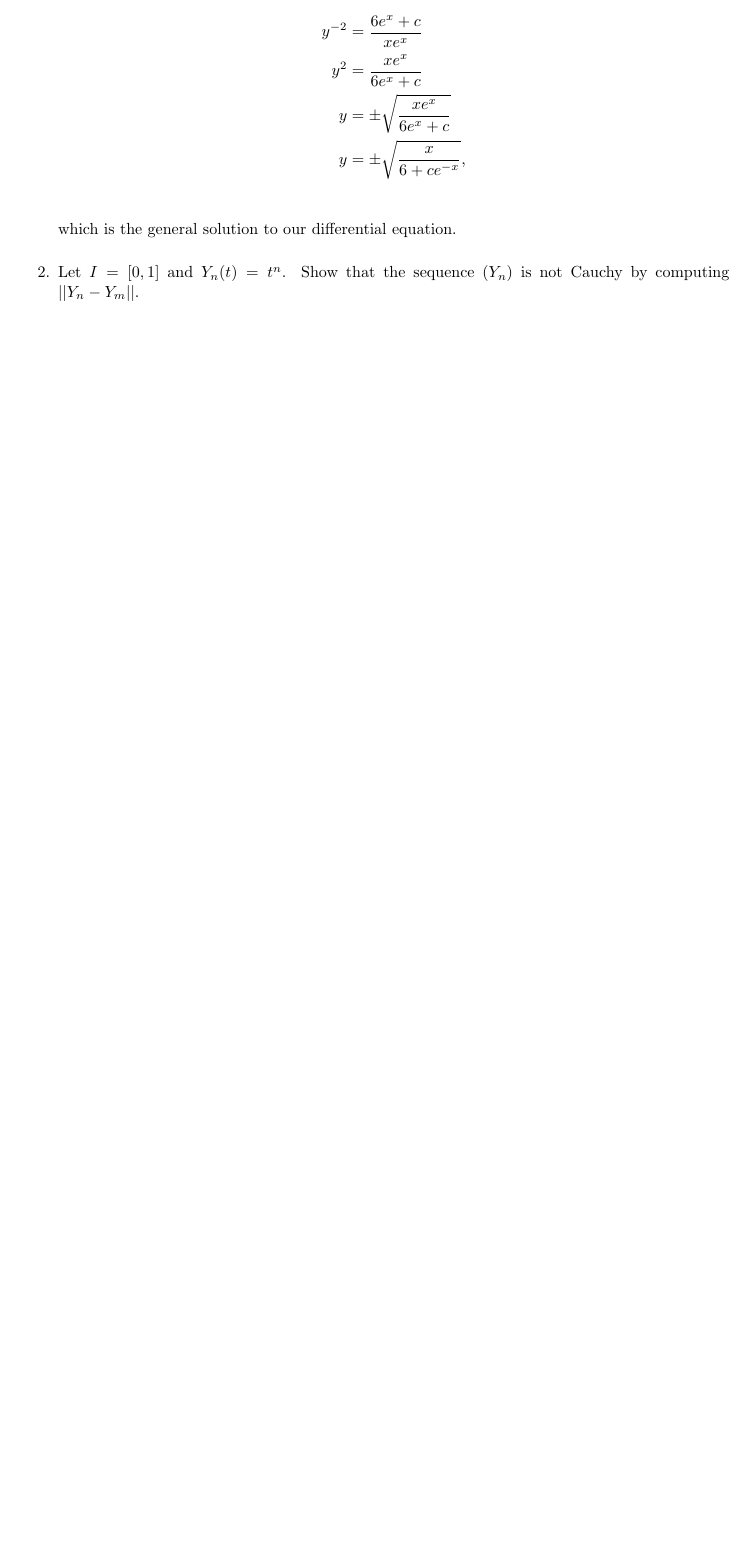
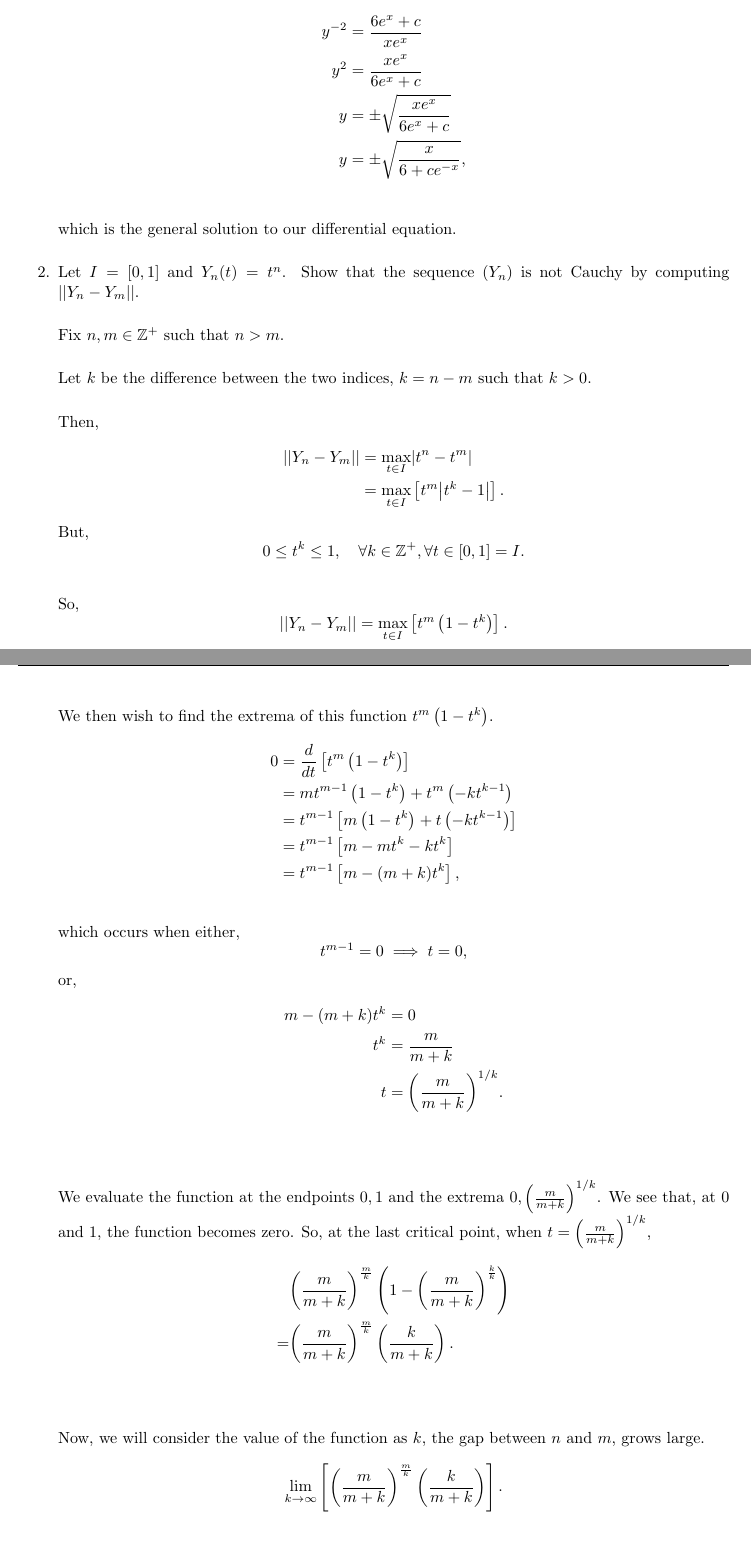
Before and after one commit to a-lipson/math, a LaTeX problem sheet (homework/135/5/sections/2.tex): part of page 9 of 9 before the commit and two parts of pages 9 and 10 of 12 after it, the two joined at a grey line, cut so that both start at the same text, the shorter picture padded with empty space. The pictures show the PDF file homework/135/5/hw5.pdf that the author committed with the source.

Commit message:
worked on problem 135.5.2

```diff
--- a/homework/135/5/sections/2.tex
+++ b/homework/135/5/sections/2.tex
@@ -4,3 +4,47 @@
 
 Let $I=[0,1]$ and $Y_n(t)=t^n$. Show that the sequence $(Y_n)$ is not Cauchy by computing $||Y_n-Y_m||$.
 
+Fix $n,m\in\mathbb{Z}^+$ such that $n>m$.
+
+Let $k$ be the difference between the two indices, $k=n-m$ such that $k>0$.
+
+Then,
+\begin{align*}
+    ||Y_n-Y_m||&=\underset{t\in I}{\max}|t^n-t^m|\\
+    &=\underset{t \in I}{\max}\left[ t^m\big|t^k-1\big| \right].
+\end{align*}
+But, \[0\leq t^k\leq 1,\quad \forall k \in\mathbb{Z}^+, \forall t \in [0,1] = I.\]
+
+So, \[||Y_n-Y_m||=\underset{t \in I}{\max}\left[ t^m\left( 1-t^k \right) \right].\]
+
+We then wish to find the extrema of this function $t^m\left( 1-t^k \right)$.
+\begin{align*}
+    0&=\frac{d}{dt}\left[ t^m\left( 1-t^k \right) \right]\\
+    &=mt^{m-1}\left( 1-t^k \right)+t^m\left( -kt^{k-1} \right)\\
+    &=t^{m-1}\left[ m\left( 1-t^k \right) +t\left( -kt^{k-1} \right)\right]\\
+    &=t^{m-1}\left[ m-mt^k-kt^k \right]\\
+    &=t^{m-1}\left[ m-(m+k)t^k \right],\\
+\end{align*}
+which occurs when either,
+\[t^{m-1}=0 \implies t=0,\]
+or,
+\begin{align*}
+    m-(m+k)t^k&=0\\
+    t^k&=\frac{m}{m+k}\\
+    t&={\left( \frac{m}{m+k} \right)}^{1/k}.\\
+\end{align*}
+
+We evaluate the function at the endpoints $0,1$ and the extrema $0,{\left( \frac{m}{m+k} \right)}^{1/k}$.
+We see that, at $0$ and $1$, the function becomes zero. So, at the last critical point, when $t={\left( \frac{m}{m+k} \right)}^{1/k}$,
+\begin{align*}
+    &{\left( \frac{m}{m+k} \right)}^{\frac{m}{k}}\left( 1-{\left( \frac{m}{m+k} \right)}^{\frac{k}{k}} \right)\\
+    =&{\left( \frac{m}{m+k} \right)}^{\frac{m}{k}}\left( \frac{k}{m+k} \right).\\
+\end{align*}
+
+Now, we will consider the value of the function as $k$, the gap between $n$ and $m$, grows large.
+\[\lim\limits_{k\to\infty}\left[ {\left( \frac{m}{m+k} \right)}^{\frac{m}{k}}\left( \frac{k}{m+k} \right) \right].\]
+
+We will consider each term in the limit separately and show that they both exist and are finite.
+
+With
+\[\lim\limits_{k\to\infty}\frac{k}{m+k},\]
@@ -6,0 +55,4 @@ Let $I=[0,1]$ and $Y_n(t)=t^n$. Show that the sequence $(Y_n)$ is not Cauchy by
+\begin{align*}
+    &\lim\limits_{k\to\infty}{\left( \frac{m}{m+k} \right)}^{\frac{m}{k}}\\
+    =&{\left[ \lim\limits_{k\to\infty}{\left( \frac{m}{m+k} \right)}^{1/k} \right]}^m,\\
+\end{align*}
@@ -6,0 +65,3 @@ Let $I=[0,1]$ and $Y_n(t)=t^n$. Show that the sequence $(Y_n)$ is not Cauchy by
+So,
+\begin{align*}
+    \lim\limits_{k\to\infty}\frac{\ln{(m+k)}}{k}&=\lim\limits_{k\to\infty}\frac{\ln{m}\ln{k}}{k}\\
@@ -7 +90,6 @@ Let $I=[0,1]$ and $Y_n(t)=t^n$. Show that the sequence $(Y_n)$ is not Cauchy by
+So, for $k\to\infty$,
+\[||Y_n-Y_m||=\underset{t\in I}{\max}\left[ t^m\left( 1-t^k \right) \right]={\left( \frac{m}{m+k} \right)}^{\frac{m}{k}}\left( \frac{k}{m+k} \right)\to1.\]
+
+Since $||Y_n-Y_m||$ goes to one as $n-m$ goes to infinity, then $||Y_n-Y_m||$ cannot be less than any number $\epsilon$ for some large number $N$ with any $n,m\geq N$. So, the sequence $(Y_n)$ does not meet the definition of Cauchy and is therefore not a Cauchy sequence.
+
 \end{document}
```
Also changed, not shown: homework/135/5/hw5.pdf, homework/135/5/sections/2.tex (32 more changed lines).
